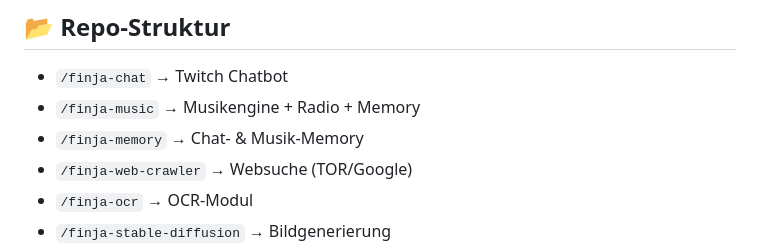
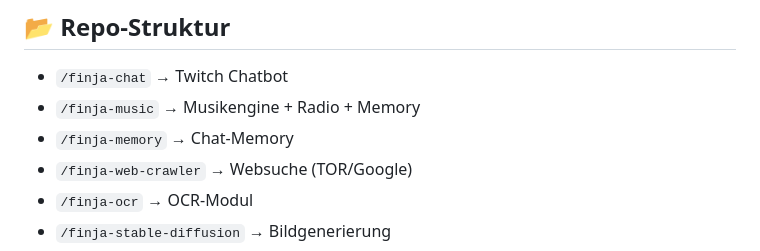
Before and after one commit to JohnV2002/Finja-AI-Ecosystem, a Markdown page: README.md, the part around the change. Drawn GitHub-style.

```diff
--- a/README.md
+++ b/README.md
@@ -167,7 +167,7 @@ flowchart TD
 
 * `/finja-chat` → Twitch Chatbot
 * `/finja-music` → Musikengine + Radio + Memory
-* `/finja-memory` → Chat- & Musik-Memory
+* `/finja-memory` → Chat-Memory
 * `/finja-web-crawler` → Websuche (TOR/Google)
 * `/finja-ocr` → OCR-Modul
 * `/finja-stable-diffusion` → Bildgenerierung
```
